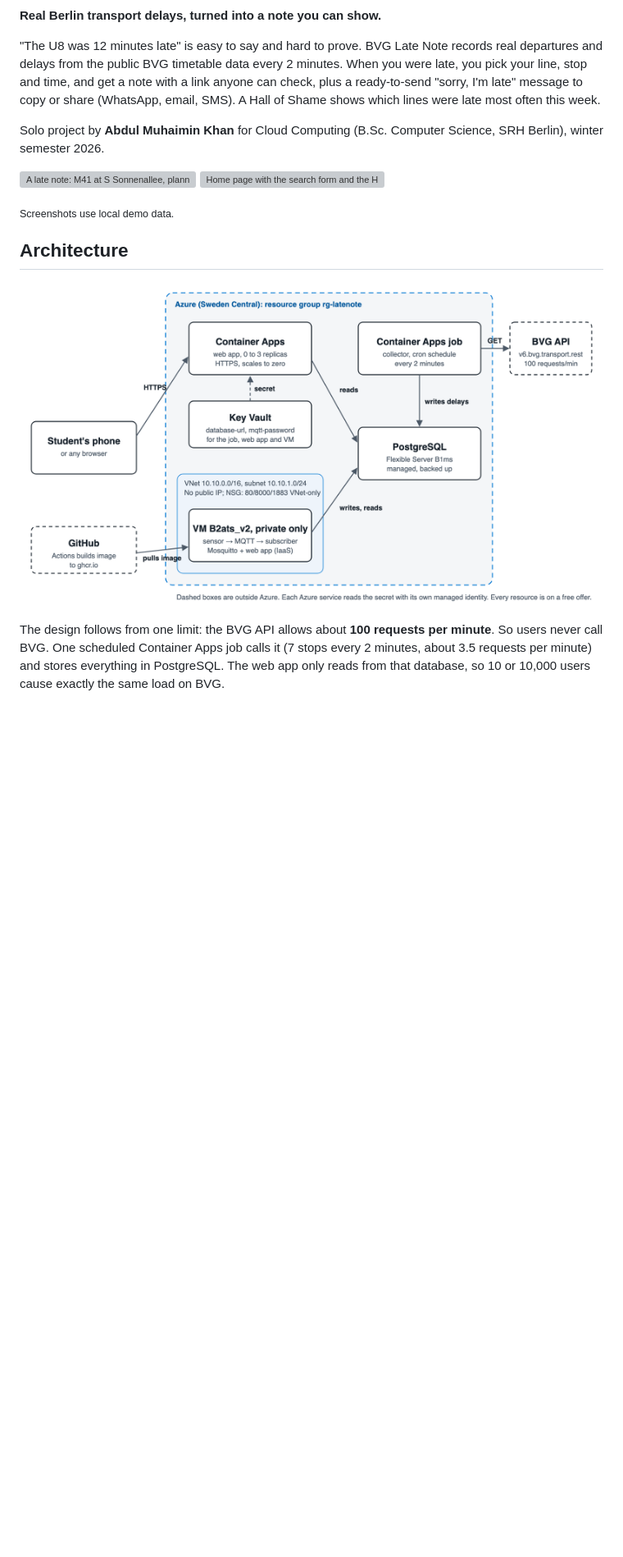
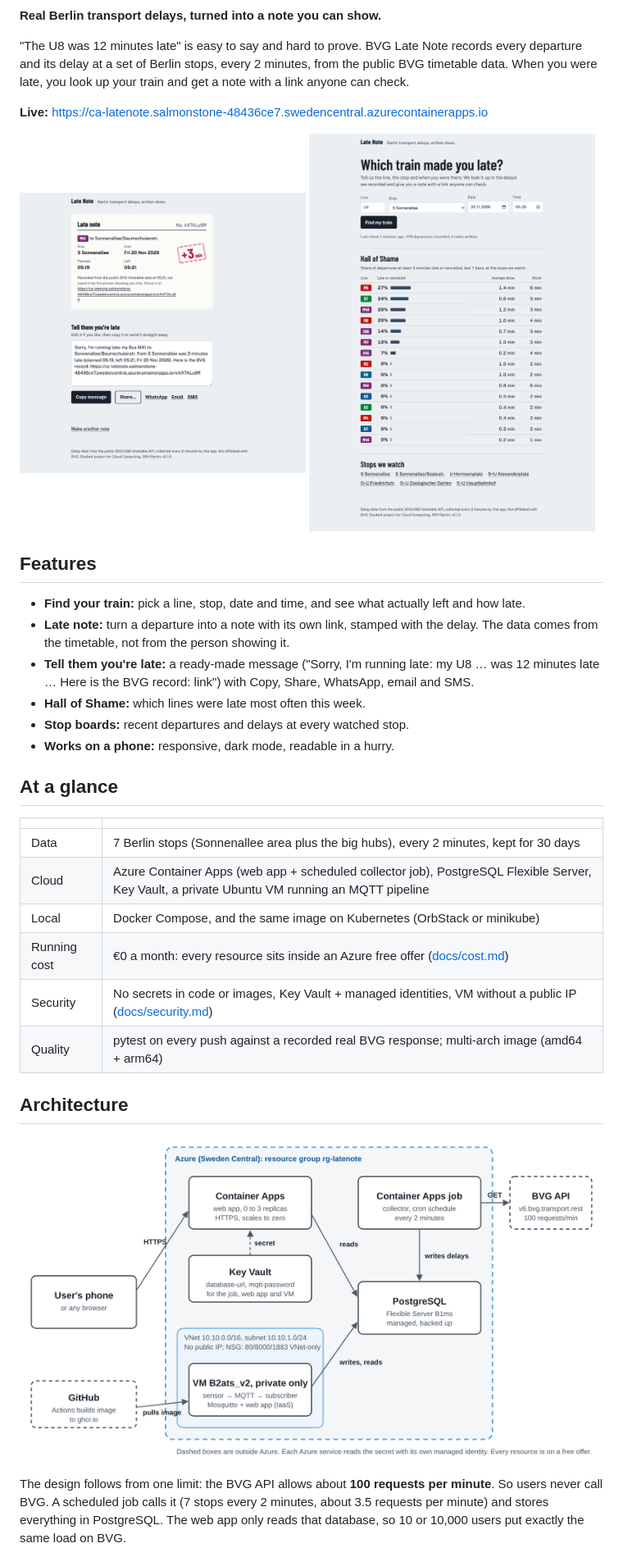
Before and after one commit to AbdulMuhaiminKhan/bvg-late-note, a Markdown page: README.md, the part around one of its changes. Shown at 82% size. GitHub-like rendering; pictures changed too: docs/architecture.png; blank space fills up the shorter version; grey boxes are pictures that could not be loaded.

Commit message:
Rewrite the README as a portfolio page: live link, features, design decisions, build log

```diff
--- a/README.md
+++ b/README.md
@@ -3,29 +8,44 @@
 **Real Berlin transport delays, turned into a note you can show.**
 
 "The U8 was 12 minutes late" is easy to say and hard to prove. BVG Late Note
-records real departures and delays from the public BVG timetable data every
-2 minutes. When you were late, you pick your line, stop and time, and get a
-note with a link anyone can check, plus a ready-to-send "sorry, I'm late" message
-to copy or share (WhatsApp, email, SMS). A Hall of Shame shows which lines were late
-most often this week.
+records every departure and its delay at a set of Berlin stops, every 2 minutes,
+from the public BVG timetable data. When you were late, you look up your train
+and get a note with a link anyone can check.
 
-Solo project by **Abdul Muhaimin Khan** for Cloud Computing (B.Sc. Computer
-Science, SRH Berlin), winter semester 2026.
+**Live:** <https://ca-latenote.salmonstone-48436ce7.swedencentral.azurecontainerapps.io>
 
 <p>
-  <img src="docs/screenshots/note-demo-data.png" alt="A late note: M41 at S Sonnenallee, planned 03:27, left 03:33, stamped +7 min" width="49%">
-  <img src="docs/screenshots/home-demo-data.png" alt="Home page with the search form and the Hall of Shame" width="49%">
+  <img src="docs/screenshots/live-note.png" alt="A late note from real data, with the ready-to-send message and Copy and Share buttons" width="49%">
+  <img src="docs/screenshots/live-home.png" alt="Home page with the search form and this week's Hall of Shame" width="49%">
 </p>
 
-<sub>Screenshots use local demo data.</sub>
+## Features
+
+- **Find your train:** pick a line, stop, date and time, and see what actually left and how late.
+- **Late note:** turn a departure into a note with its own link, stamped with the delay. The data comes from the timetable, not from the person showing it.
+- **Tell them you're late:** a ready-made message ("Sorry, I'm running late: my U8 … was 12 minutes late … Here is the BVG record: link") with Copy, Share, WhatsApp, email and SMS.
+- **Hall of Shame:** which lines were late most often this week.
+- **Stop boards:** recent departures and delays at every watched stop.
+- **Works on a phone:** responsive, dark mode, readable in a hurry.
+
+## At a glance
+
+| | |
+|---|---|
+| Data | 7 Berlin stops (Sonnenallee area plus the big hubs), every 2 minutes, kept for 30 days |
+| Cloud | Azure Container Apps (web app + scheduled collector job), PostgreSQL Flexible Server, Key Vault, a private Ubuntu VM running an MQTT pipeline |
+| Local | Docker Compose, and the same image on Kubernetes (OrbStack or minikube) |
+| Running cost | €0 a month: every resource sits inside an Azure free offer ([docs/cost.md](docs/cost.md)) |
+| Security | No secrets in code or images, Key Vault + managed identities, VM without a public IP ([docs/security.md](docs/security.md)) |
+| Quality | pytest on every push against a recorded real BVG response; multi-arch image (amd64 + arm64) |
 
 ## Architecture
 
 ![Architecture: phone to Container Apps and VM, both reading PostgreSQL; a scheduled Container Apps job writes BVG delays to PostgreSQL; on the VM a virtual sensor publishes over MQTT to Mosquitto and a subscriber stores the messages; Key Vault holds the secrets](docs/architecture.png)
 
 The design follows from one limit: the BVG API allows about **100 requests per
-minute**. So users never call BVG. One scheduled Container Apps job calls it
-(7 stops every 2 minutes, about 3.5 requests per minute) and stores everything
-in PostgreSQL. The web app only reads from that database, so 10 or 10,000 users
-cause exactly the same load on BVG.
+minute**. So users never call BVG. A scheduled job calls it (7 stops every
+2 minutes, about 3.5 requests per minute) and stores everything in PostgreSQL.
+The web app only reads that database, so 10 or 10,000 users put exactly the
+same load on BVG.
 
```
Also changed, not shown: other parts of README.md (+83 -111 lines), docs/build-log.md (added, +52 -0 lines), docs/cost.md (+1 -1 lines), docs/presentation.md (deleted, +0 -40 lines), 13 other files.
